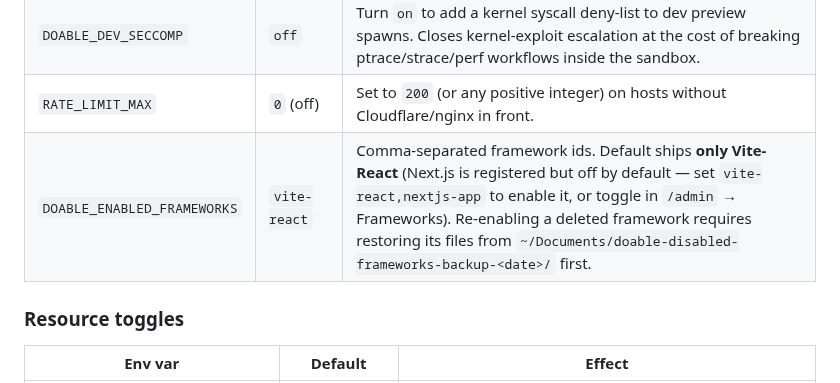
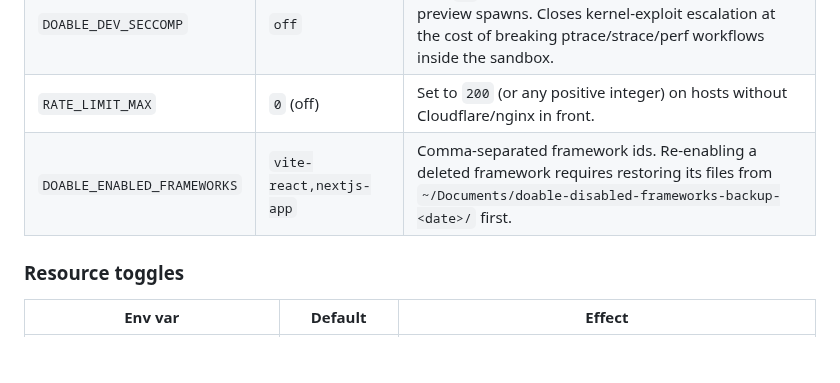
Before and after one commit to doable-me/Doable, a Markdown page: deployment/README.md, the part around the change. GitHub-like rendering; blank space fills up the shorter version.

```diff
--- a/deployment/README.md
+++ b/deployment/README.md
@@ -717,7 +717,7 @@ overrides.
 | `DOABLE_HARDENING` | `full` | `relaxed` for debugger workflows on a dev droplet; `off` for raw spawn (debug only). Affects build, dev-server, and runtime layers in lockstep. |
 | `DOABLE_DEV_SECCOMP` | `off` | Turn `on` to add a kernel syscall deny-list to dev preview spawns. Closes kernel-exploit escalation at the cost of breaking ptrace/strace/perf workflows inside the sandbox. |
 | `RATE_LIMIT_MAX` | `0` (off) | Set to `200` (or any positive integer) on hosts without Cloudflare/nginx in front. |
-| `DOABLE_ENABLED_FRAMEWORKS` | `vite-react` | Comma-separated framework ids. Default ships **only Vite-React** (Next.js is registered but off by default — set `vite-react,nextjs-app` to enable it, or toggle in `/admin` → Frameworks). Re-enabling a deleted framework requires restoring its files from `~/Documents/doable-disabled-frameworks-backup-<date>/` first. |
+| `DOABLE_ENABLED_FRAMEWORKS` | `vite-react,nextjs-app` | Comma-separated framework ids. Re-enabling a deleted framework requires restoring its files from `~/Documents/doable-disabled-frameworks-backup-<date>/` first. |
 
 ### Resource toggles
 
```
Also changed, not shown: README.md (+14 -14 lines), screenshots/greeting02.png, 1 other file.
